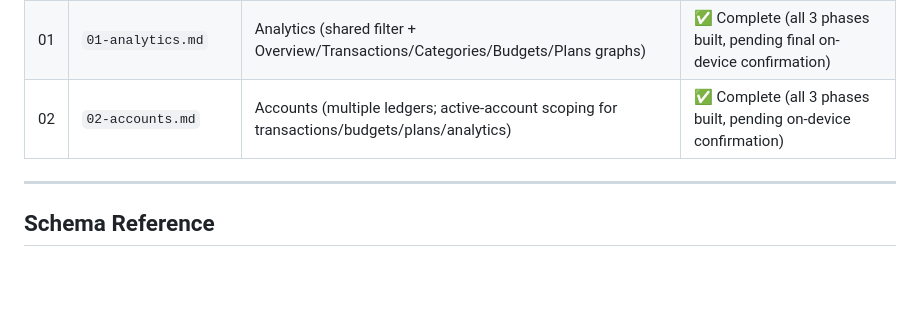
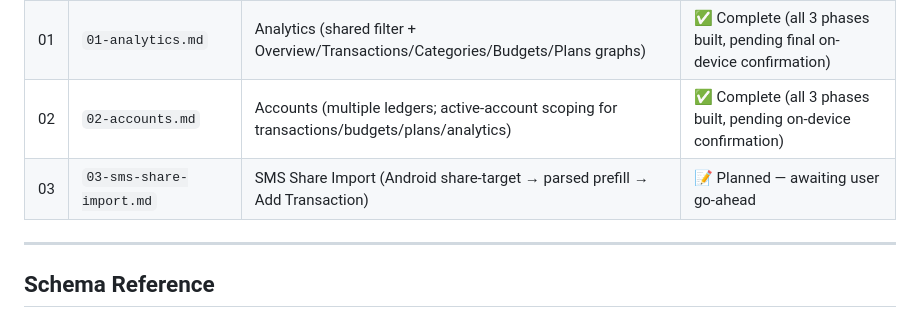
Before and after one commit to Shanks026/flo-expense-tracker-jul26, a Markdown page: .claude/features/00-index.md, the part around the change. GitHub-like rendering; blank space fills up the shorter version.

Commit message:
Add SMS Share Import feature plan (03-sms-share-import.md)

```diff
--- a/.claude/features/00-index.md
+++ b/.claude/features/00-index.md
@@ -45,6 +45,7 @@ data model.
 | — | `FEATURE_PLAN.md` (repo root) | Core app (auth/transactions/budgets/plans/settings) | ✅ Complete (v1) |
 | 01 | `01-analytics.md` | Analytics (shared filter + Overview/Transactions/Categories/Budgets/Plans graphs) | ✅ Complete (all 3 phases built, pending final on-device confirmation) |
 | 02 | `02-accounts.md` | Accounts (multiple ledgers; active-account scoping for transactions/budgets/plans/analytics) | ✅ Complete (all 3 phases built, pending on-device confirmation) |
+| 03 | `03-sms-share-import.md` | SMS Share Import (Android share-target → parsed prefill → Add Transaction) | 📝 Planned — awaiting user go-ahead |
 
 ---
 
```
Also changed, not shown: .claude/features/03-sms-share-import.md (added, +195 -0 lines).
